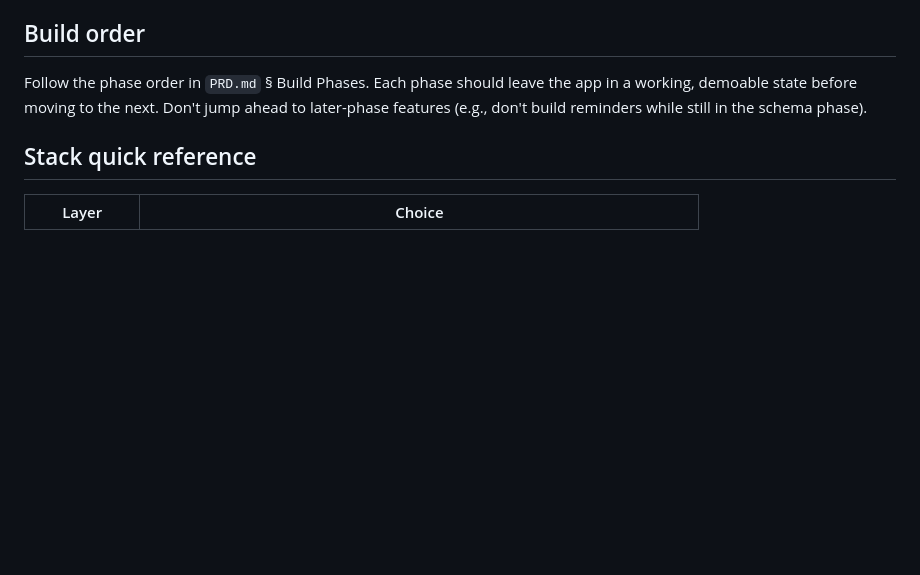
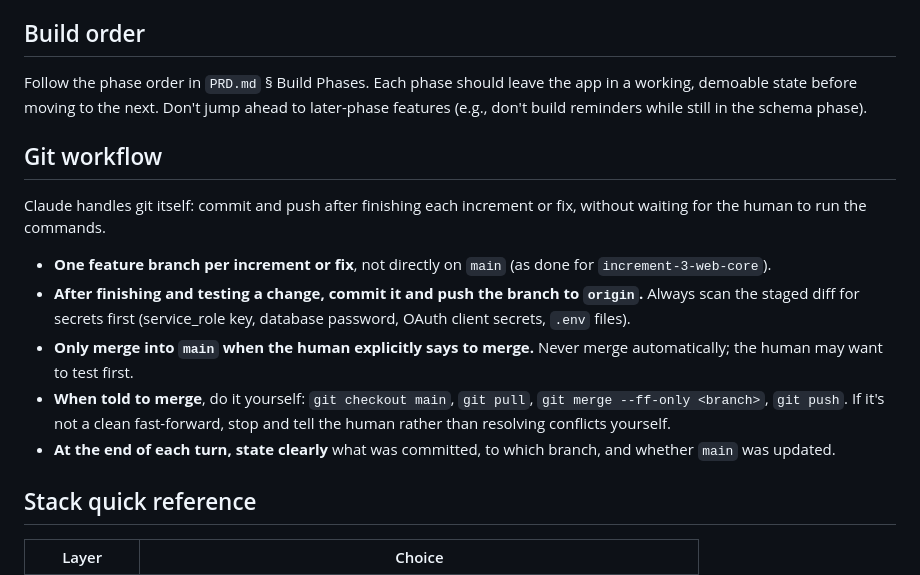
Before and after one commit to rishi-ventrapragada/Ventrafin, a Markdown page: CLAUDE.md, the part around the change. Rendered like a GitHub page; blank space fills up the shorter version.

Commit message:
Add Git workflow section to CLAUDE.md
Feature branch per increment, Claude commits and pushes after each
change (secret scan first), merges to main only on explicit approval
via fast-forward, and reports commit/branch/main status each turn.

Co-Authored-By: Claude Opus 5.5 (1M context) <noreply@anthropic.com>

```diff
--- a/CLAUDE.md
+++ b/CLAUDE.md
@@ -57,6 +57,16 @@ The hosted project is managed through the **Supabase MCP server** (`.mcp.json`,
 
 Follow the phase order in `PRD.md` § Build Phases. Each phase should leave the app in a working, demoable state before moving to the next. Don't jump ahead to later-phase features (e.g., don't build reminders while still in the schema phase).
 
+## Git workflow
+
+Claude handles git itself: commit and push after finishing each increment or fix, without waiting for the human to run the commands.
+
+- **One feature branch per increment or fix**, not directly on `main` (as done for `increment-3-web-core`).
+- **After finishing and testing a change, commit it and push the branch to `origin`.** Always scan the staged diff for secrets first (service_role key, database password, OAuth client secrets, `.env` files).
+- **Only merge into `main` when the human explicitly says to merge.** Never merge automatically; the human may want to test first.
+- **When told to merge**, do it yourself: `git checkout main`, `git pull`, `git merge --ff-only <branch>`, `git push`. If it's not a clean fast-forward, stop and tell the human rather than resolving conflicts yourself.
+- **At the end of each turn, state clearly** what was committed, to which branch, and whether `main` was updated.
+
 ## Stack quick reference
 
 | Layer | Choice |
```
